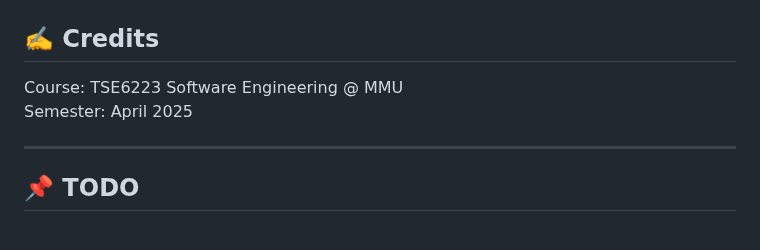
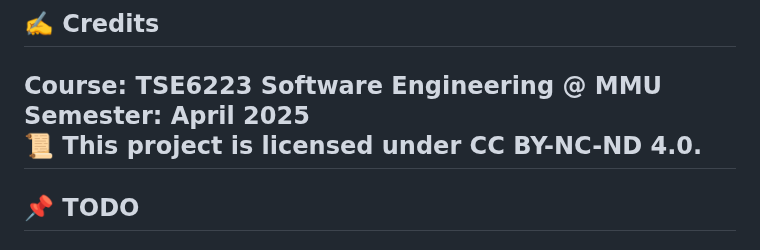
Before and after one commit to Nicholas1025/MMU-ENROLLMENT-SYSTEM, a Markdown page: readme.md, the part around the change. Drawn GitHub-style.

```diff
--- a/readme.md
+++ b/readme.md
@@ -100,7 +100,7 @@ MMU-ENROLLMENT-SYSTEM/
 
 Course: TSE6223 Software Engineering @ MMU
 Semester: April 2025
-
+📜 This project is licensed under CC BY-NC-ND 4.0.
 ---
 
 ## 📌 TODO
```
